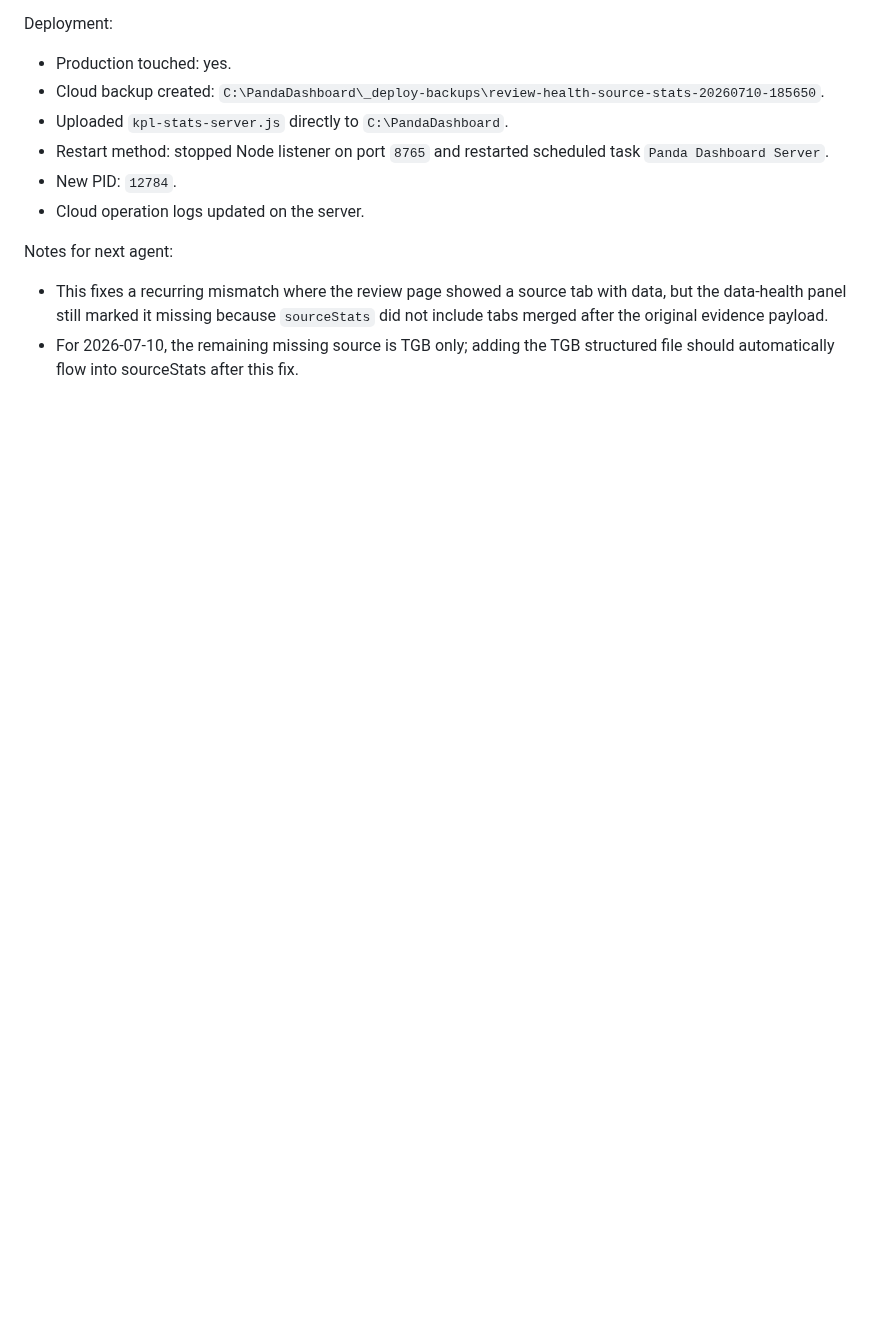
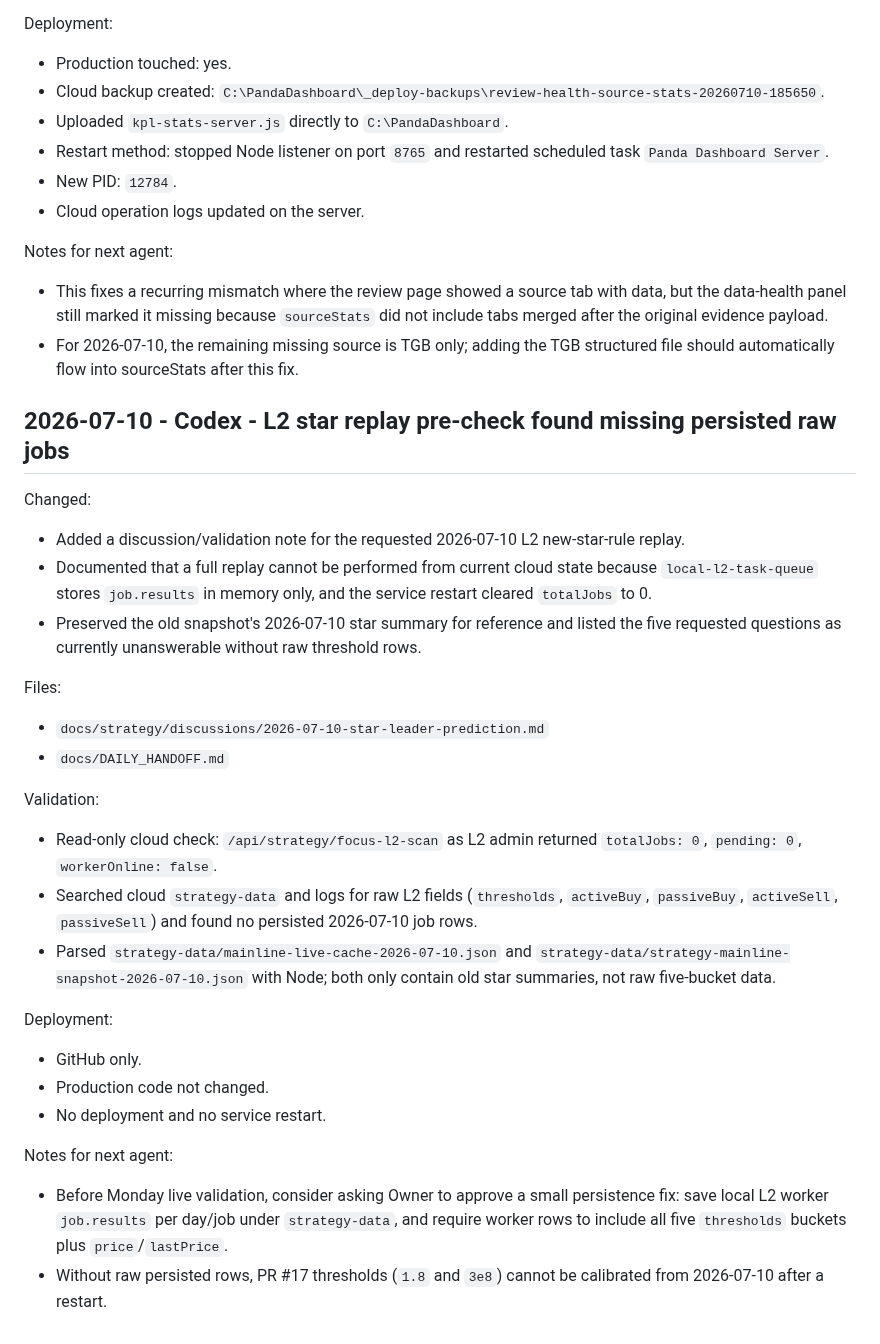
Before and after one commit to dmz1108/dmzrepo, a Markdown page: docs/DAILY_HANDOFF.md, the part around the change. GitHub-like rendering; blank space fills up the shorter version.

Commit message:
docs: record L2 star replay precheck

```diff
--- a/docs/DAILY_HANDOFF.md
+++ b/docs/DAILY_HANDOFF.md
@@ -2292,3 +2292,28 @@ Deployment:
 Notes for next agent:
 - This fixes a recurring mismatch where the review page showed a source tab with data, but the data-health panel still marked it missing because `sourceStats` did not include tabs merged after the original evidence payload.
 - For 2026-07-10, the remaining missing source is TGB only; adding the TGB structured file should automatically flow into sourceStats after this fix.
+
+## 2026-07-10 - Codex - L2 star replay pre-check found missing persisted raw jobs
+
+Changed:
+- Added a discussion/validation note for the requested 2026-07-10 L2 new-star-rule replay.
+- Documented that a full replay cannot be performed from current cloud state because `local-l2-task-queue` stores `job.results` in memory only, and the service restart cleared `totalJobs` to 0.
+- Preserved the old snapshot's 2026-07-10 star summary for reference and listed the five requested questions as currently unanswerable without raw threshold rows.
+
+Files:
+- `docs/strategy/discussions/2026-07-10-star-leader-prediction.md`
+- `docs/DAILY_HANDOFF.md`
+
+Validation:
+- Read-only cloud check: `/api/strategy/focus-l2-scan` as L2 admin returned `totalJobs: 0`, `pending: 0`, `workerOnline: false`.
+- Searched cloud `strategy-data` and logs for raw L2 fields (`thresholds`, `activeBuy`, `passiveBuy`, `activeSell`, `passiveSell`) and found no persisted 2026-07-10 job rows.
+- Parsed `strategy-data/mainline-live-cache-2026-07-10.json` and `strategy-data/strategy-mainline-snapshot-2026-07-10.json` with Node; both only contain old star summaries, not raw five-bucket data.
+
+Deployment:
+- GitHub only.
+- Production code not changed.
+- No deployment and no service restart.
+
+Notes for next agent:
+- Before Monday live validation, consider asking Owner to approve a small persistence fix: save local L2 worker `job.results` per day/job under `strategy-data`, and require worker rows to include all five `thresholds` buckets plus `price`/`lastPrice`.
+- Without raw persisted rows, PR #17 thresholds (`1.8` and `3e8`) cannot be calibrated from 2026-07-10 after a restart.
```
Also changed, not shown: 1 other file.
